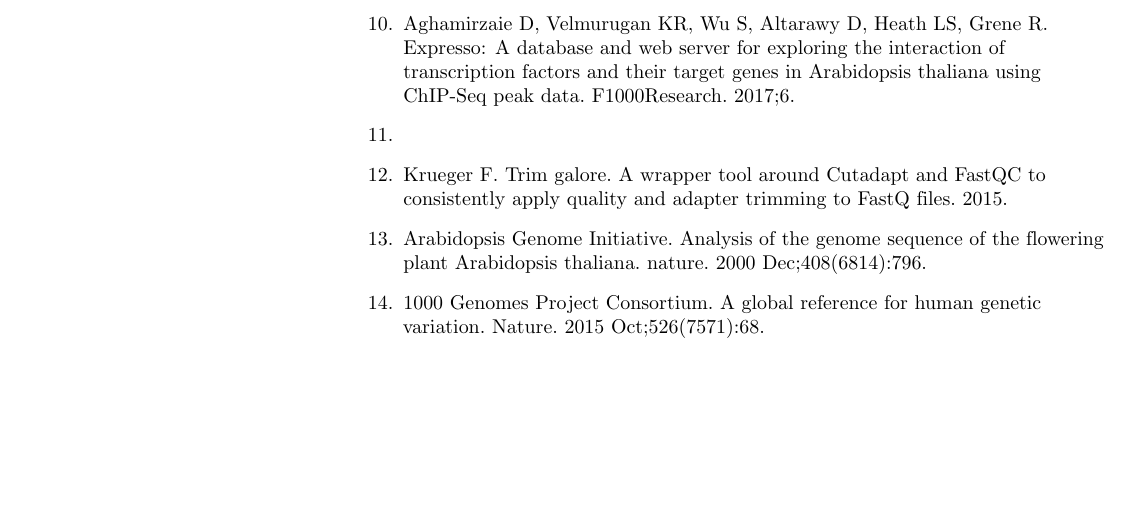
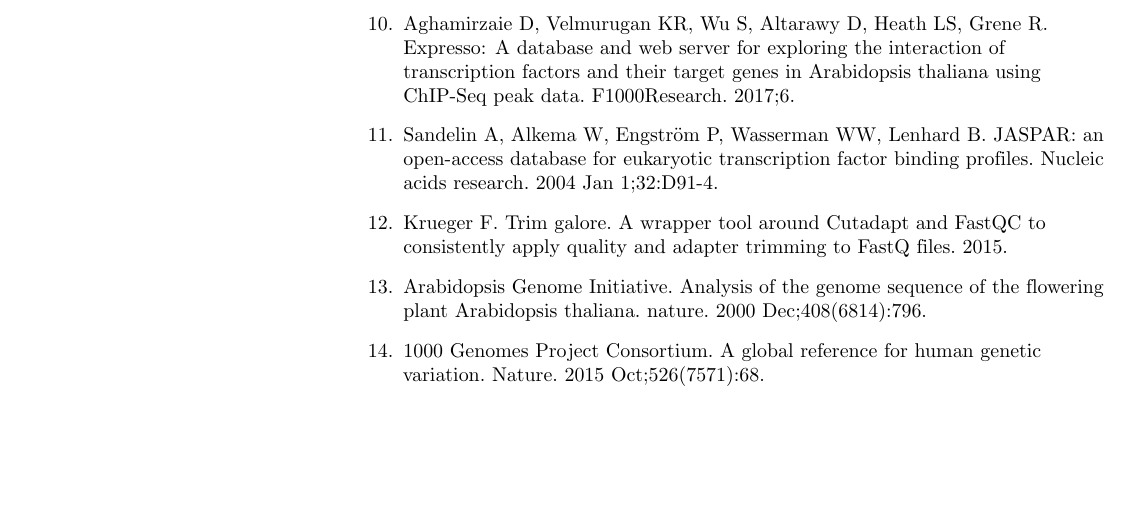
Before and after one commit to uio-bmi/graph_peak_caller_paper, a LaTeX document (graph_peak_caller.tex): part of page 5 of 5, cut so that both start at the same text. Compiled offline with pdfLaTeX.

Commit message:
References

```diff
--- a/graph_peak_caller.tex
+++ b/graph_peak_caller.tex
@@ -403,7 +403,8 @@
 Aghamirzaie D, Velmurugan KR, Wu S, Altarawy D, Heath LS, Grene R. Expresso: A database and web server for exploring the interaction of transcription factors and their target genes in Arabidopsis thaliana using ChIP-Seq peak data. F1000Research. 2017;6.
 
 \bibitem{jaspar}
-%Sandelin A, Alkema W, {Engström} P, Wasserman WW, Lenhard B. {JASPAR: an open‐access database for eukaryotic transcription factor binding profiles. Nucleic acids research.} 2004 Jan 1;32(suppl_1):D91-4.
+Sandelin A, Alkema W, {Engström} P, Wasserman WW, Lenhard B.
+JASPAR: an open\--access database for eukaryotic transcription factor binding profiles. Nucleic acids research. 2004 Jan 1;32:D91\--4.
 
 \bibitem{trim_galore}
 Krueger F. Trim galore. A wrapper tool around Cutadapt and FastQC to consistently apply quality and adapter trimming to FastQ files. 2015.
```
